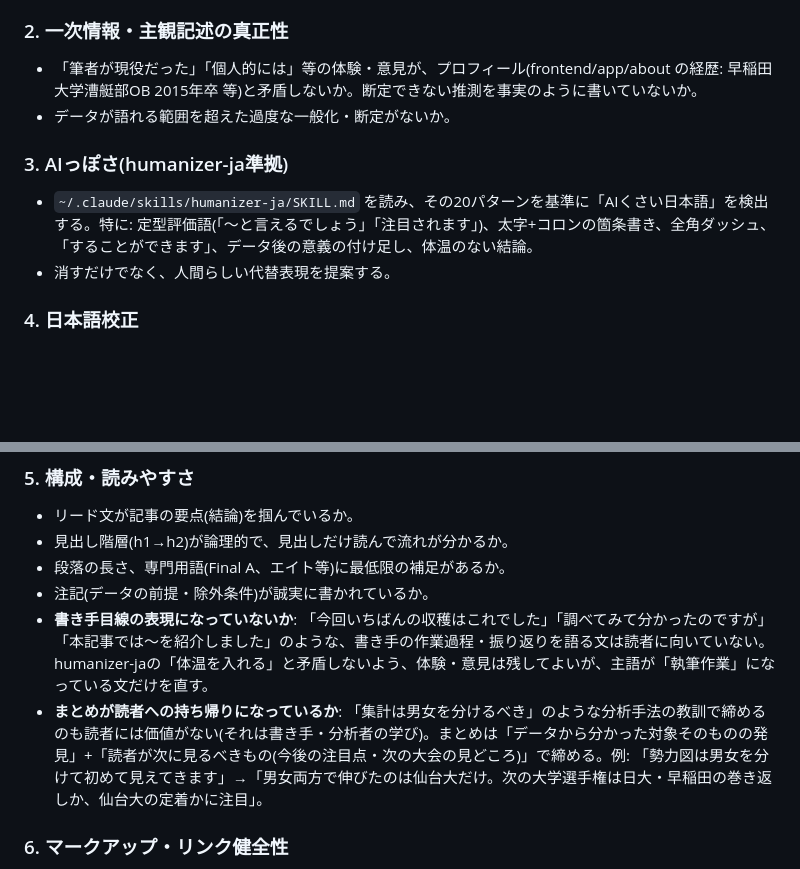
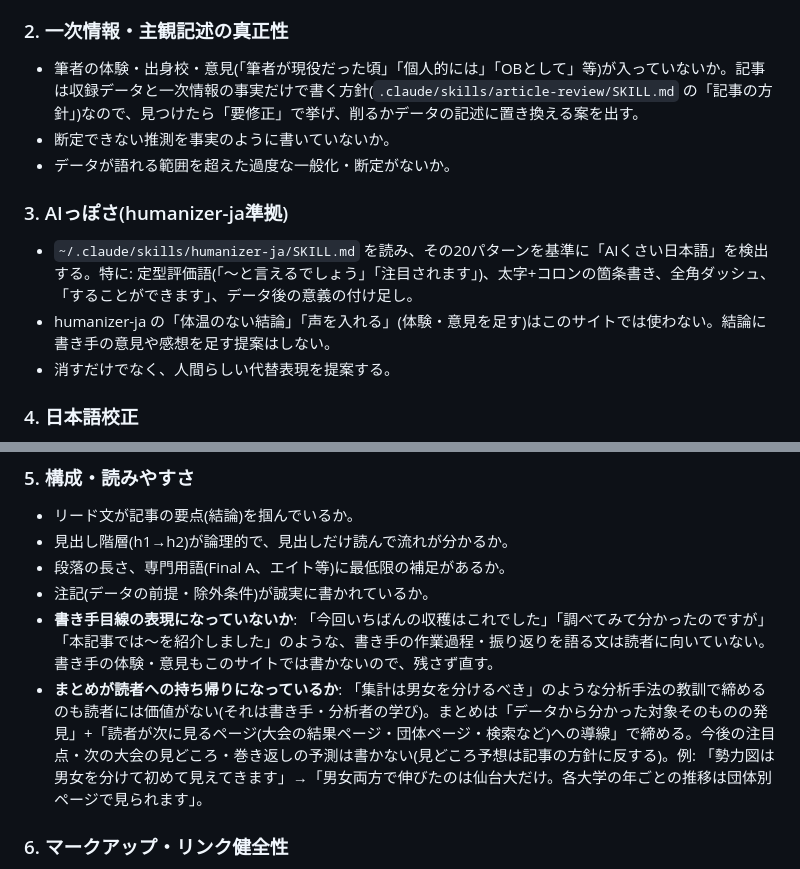
Before and after one commit to byson2562/rowing-api, a Markdown page: .claude/agents/article-proofreader.md, 2 parts joined by grey strips. GitHub-like rendering; blank space fills up the shorter version.

Commit message:
docs(agents): align the proofreader with the no-forecast, no-persona policy
article-proofreader still told the reviewer to end summaries on 「次の大会
の見どころ」 (its example was the forecast just removed from the power-map
article), to keep the author's experiences and check them against the
about-page profile, and to flag 「体温のない結論」, which pushes opinions
into the conclusion. Each contradicted the article policy in
article-review. Now it flags author perspective as 要修正, never proposes
opinions or forecasts, and ends summaries on a link to the next page.

Co-Authored-By: Claude Opus 5.5 <noreply@anthropic.com>

```diff
--- a/.claude/agents/article-proofreader.md
+++ b/.claude/agents/article-proofreader.md
@@ -22,11 +22,13 @@ model: sonnet
 - 団体同士を比べる集計(優勝回数・メダル数のランキング等)が男女別になっているか。サイトの方針で、団体の比較は男子種目と女子種目を分けて数える。混ぜている場合は「要修正」で挙げる。例外(1つの団体の通算など)なら、男女合算であることが本文か注記に書かれているかを確かめる。
 
 ### 2. 一次情報・主観記述の真正性
-- 「筆者が現役だった」「個人的には」等の体験・意見が、プロフィール(frontend/app/about の経歴: 早稲田大学漕艇部OB 2015年卒 等)と矛盾しないか。断定できない推測を事実のように書いていないか。
+- 筆者の体験・出身校・意見(「筆者が現役だった頃」「個人的には」「OBとして」等)が入っていないか。記事は収録データと一次情報の事実だけで書く方針(`.claude/skills/article-review/SKILL.md` の「記事の方針」)なので、見つけたら「要修正」で挙げ、削るかデータの記述に置き換える案を出す。
+- 断定できない推測を事実のように書いていないか。
 - データが語れる範囲を超えた過度な一般化・断定がないか。
 
 ### 3. AIっぽさ(humanizer-ja準拠)
-- `~/.claude/skills/humanizer-ja/SKILL.md` を読み、その20パターンを基準に「AIくさい日本語」を検出する。特に: 定型評価語(「〜と言えるでしょう」「注目されます」)、太字+コロンの箇条書き、全角ダッシュ、「することができます」、データ後の意義の付け足し、体温のない結論。
+- `~/.claude/skills/humanizer-ja/SKILL.md` を読み、その20パターンを基準に「AIくさい日本語」を検出する。特に: 定型評価語(「〜と言えるでしょう」「注目されます」)、太字+コロンの箇条書き、全角ダッシュ、「することができます」、データ後の意義の付け足し。
+- humanizer-ja の「体温のない結論」「声を入れる」(体験・意見を足す)はこのサイトでは使わない。結論に書き手の意見や感想を足す提案はしない。
 - 消すだけでなく、人間らしい代替表現を提案する。
 
 ### 4. 日本語校正
@@ -39,8 +41,8 @@ model: sonnet
 - 見出し階層(h1→h2)が論理的で、見出しだけ読んで流れが分かるか。
 - 段落の長さ、専門用語(Final A、エイト等)に最低限の補足があるか。
 - 注記(データの前提・除外条件)が誠実に書かれているか。
-- **書き手目線の表現になっていないか**: 「今回いちばんの収穫はこれでした」「調べてみて分かったのですが」「本記事では〜を紹介しました」のような、書き手の作業過程・振り返りを語る文は読者に向いていない。humanizer-jaの「体温を入れる」と矛盾しないよう、体験・意見は残してよいが、主語が「執筆作業」になっている文だけを直す。
-- **まとめが読者への持ち帰りになっているか**: 「集計は男女を分けるべき」のような分析手法の教訓で締めるのも読者には価値がない(それは書き手・分析者の学び)。まとめは「データから分かった対象そのものの発見」+「読者が次に見るべきもの(今後の注目点・次の大会の見どころ)」で締める。例: 「勢力図は男女を分けて初めて見えてきます」→「男女両方で伸びたのは仙台大だけ。次の大学選手権は日大・早稲田の巻き返しか、仙台大の定着かに注目」。
+- **書き手目線の表現になっていないか**: 「今回いちばんの収穫はこれでした」「調べてみて分かったのですが」「本記事では〜を紹介しました」のような、書き手の作業過程・振り返りを語る文は読者に向いていない。書き手の体験・意見もこのサイトでは書かないので、残さず直す。
+- **まとめが読者への持ち帰りになっているか**: 「集計は男女を分けるべき」のような分析手法の教訓で締めるのも読者には価値がない(それは書き手・分析者の学び)。まとめは「データから分かった対象そのものの発見」+「読者が次に見るページ(大会の結果ページ・団体ページ・検索など)への導線」で締める。今後の注目点・次の大会の見どころ・巻き返しの予測は書かない(見どころ予想は記事の方針に反する)。例: 「勢力図は男女を分けて初めて見えてきます」→「男女両方で伸びたのは仙台大だけ。各大学の年ごとの推移は団体別ページで見られます」。
 
 ### 6. マークアップ・リンク健全性
 - 内部リンク(`/results`、`/organizations/...` 等)のパスが実在するか。`organizationSlug` 経由のリンク先が正しいか。
```
Also changed, not shown: tasks/lessons.md (+1 -0 lines).
